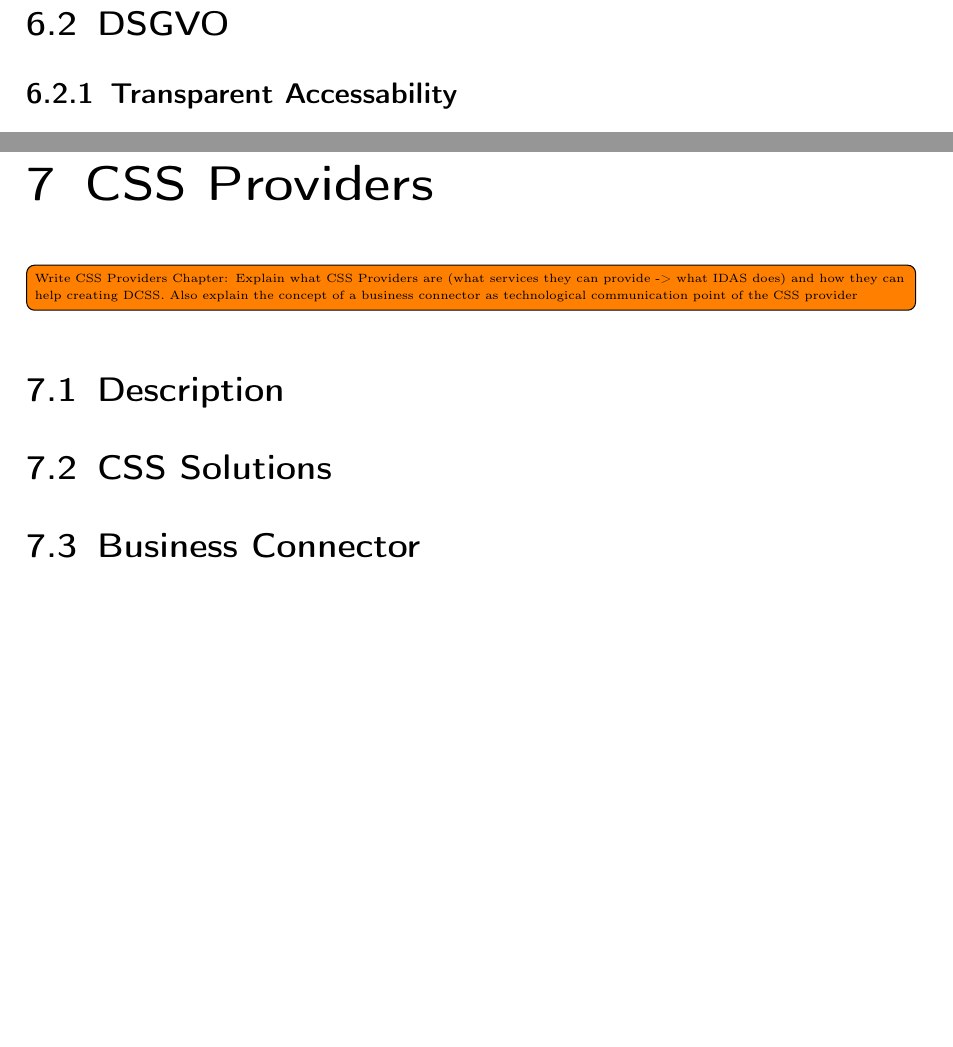
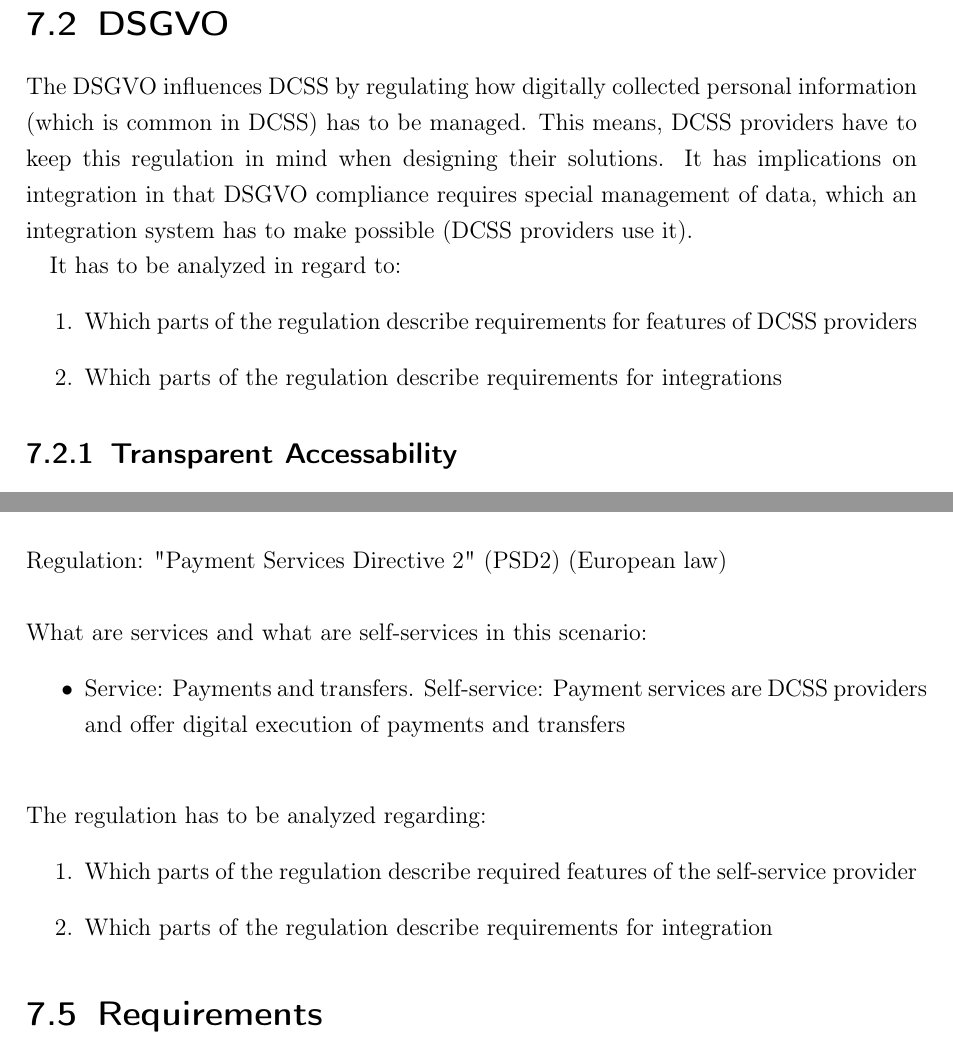
Before and after one commit to J-Gann/Bachelor-Thesis, a LaTeX thesis (thesis/msc-thesis.tex): two parts of pages 17 and 19 of 27 before the commit and two parts of pages 18 and 20 of 28 after it, joined at a grey line, cut at the place of the change, the shorter picture padded with empty space. Compiled offline with pdfLaTeX; the source files are stored in an older character set and shown here as Unicode.

Commit message:
minor changes

```diff
--- a/thesis/msc-thesis.tex
+++ b/thesis/msc-thesis.tex
@@ -297,6 +314,16 @@ and it has to be defined which processes are part of a CSS provider, the busines
 \end{itemize}
 
 \section{DSGVO}
+
+The DSGVO influences DCSS by regulating how digitally collected personal information (which is common in DCSS) has to be managed. This means, DCSS providers have to
+keep this regulation in mind when designing their solutions. It has implications on integration in that DSGVO compliance requires special management of data,
+which an integration system has to make possible (DCSS providers use it).
+
+It has to be analyzed in regard to:
+\begin{enumerate}
+     \item Which parts of the regulation describe requirements for features of DCSS providers
+     \item Which parts of the regulation describe requirements for integrations
+\end{enumerate}
 
 \subsection{Transparent Accessability}
 The enterprise or organization can have the duty to make information about personal data accessible in transparent and understandable ways
@@ -355,17 +388,17 @@ What are services and what are self-services in this scenario:
+Regulation: "Payment Services Directive 2" (PSD2) (European law)
+\\\\
+What are services and what are self-services in this scenario:
+\begin{itemize}
+     \item Service: Payments and transfers. Self-service: Payment services are DCSS providers and offer digital execution of payments and transfers
+\end{itemize}
+~\\
+The regulation has to be analyzed regarding:
+\begin{enumerate}
+     \item Which parts of the regulation describe required features of the self-service provider
+     \item Which parts of the regulation describe requirements for integration
+\end{enumerate}
 
 \section{Requirements}
-
-
-\chapter{CSS Providers}
-
-\todo[inline, caption={Write CSS Providers Chapter}]{Explain what CSS Providers are (what services they can provide -> what IDAS does) and how they can help creating DCSS.
-     Also explain the concept of a business connector as technological communication point of the CSS provider}
-
-\section{Description}
-
-\section{CSS Solutions}
-
-\section{Business Connector}
 
 
 \chapter{Enterprise Architectures}
```
Also changed, not shown: thesis/references.bib (+14 -0 lines), thesis/msc-thesis.bbl, thesis/msc-thesis.pdf, thesis/msc-thesis.tex (43 more changed lines), 8 other files.
